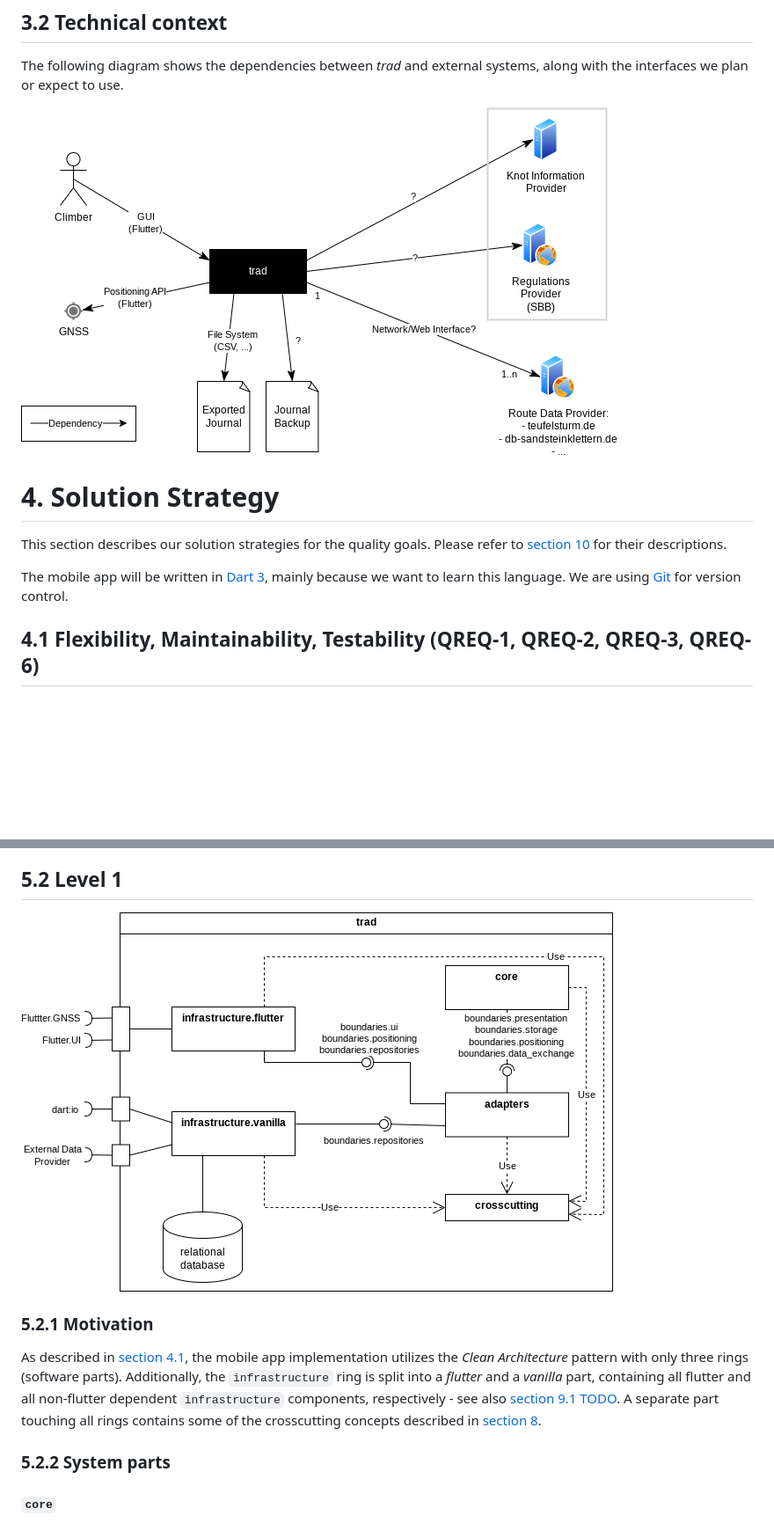
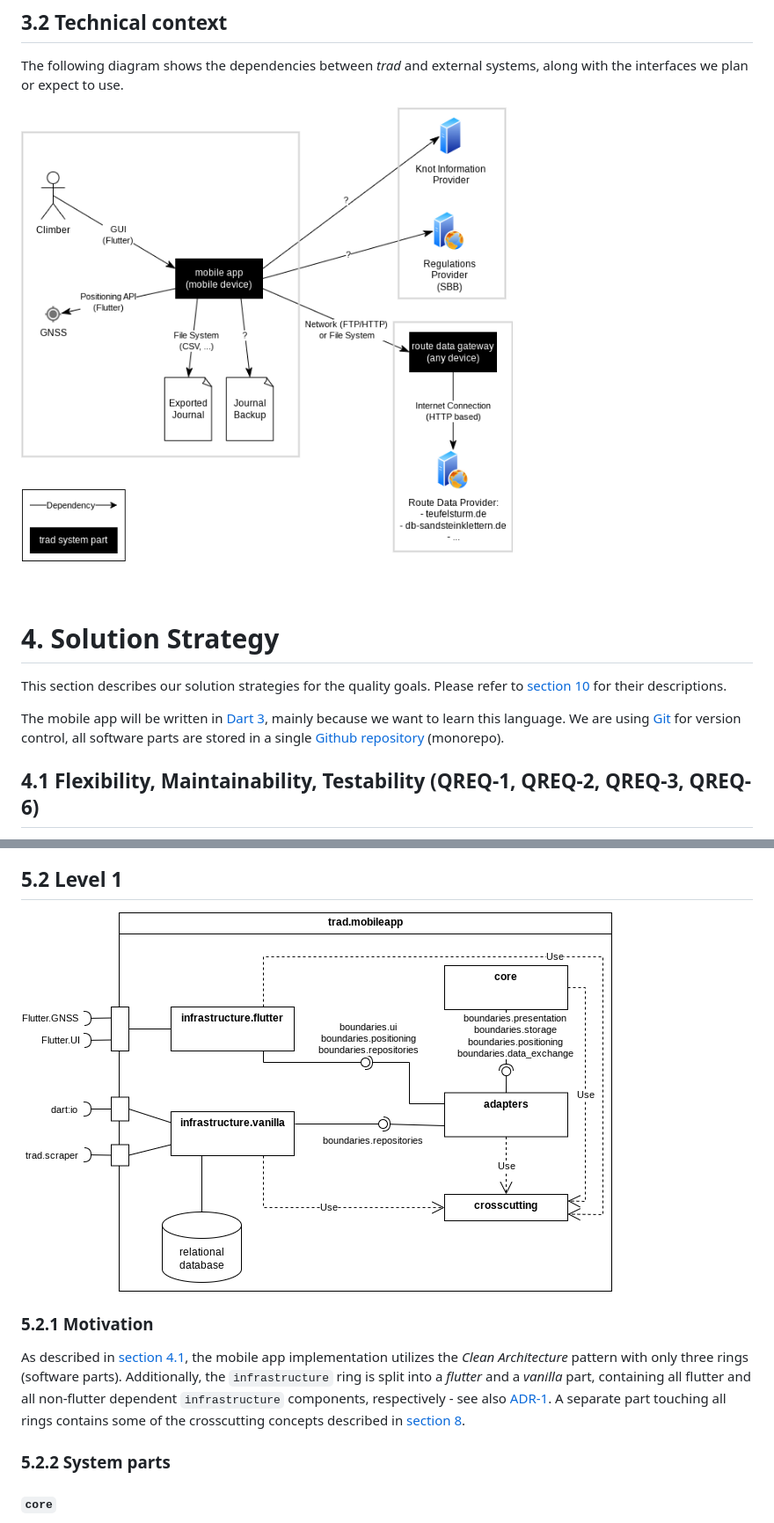
Before and after one commit to aardjon/trad, a Markdown page: doc/architecture.md, 2 parts joined by grey strips. Shown: that part at 88% size. GitHub-like rendering; pictures changed too: doc/architecture/bbview_level1.png, doc/architecture/contextview_technical.png; blank space fills up the shorter version.

```diff
--- a/doc/architecture.md
+++ b/doc/architecture.md
@@ -110,7 +112,9 @@ This section describes our solution strategies for the quality goals. Please ref
 [section 10](10-quality-requirements) for their descriptions.
 
 The mobile app will be written in [Dart 3](https://dart.dev/), mainly because we want to learn
-this language. We are using [Git](https://github.com/Headbucket/trad) for version control.
+this language. We are using [Git](https://github.com/Headbucket/trad) for version control, all
+software parts are stored in a single [Github repository](https://github.com/Headbucket/trad)
+(monorepo).
 
 ## 4.1 Flexibility, Maintainability, Testability (QREQ-1, QREQ-2, QREQ-3, QREQ-6)
 
@@ -219,10 +229,11 @@ The general rules for source code dependencies are:
 
 As described in [section 4.1](#41-flexibility-maintainability-testability-qreq-1-qreq-2-qreq-3-qreq-6),
 the mobile app implementation utilizes the *Clean Architecture* pattern with only three rings
-(software parts). Additionally, the `infrastructure` ring is split into a *flutter* and a *vanilla* part,
-containing all flutter and all non-flutter dependent `infrastructure` components, respectively - see also
-[section 9.1 TODO](#). A separate part touching all rings contains some of the crosscutting concepts
-described in [section 8](#8-crosscutting-concepts).
+(software parts). Additionally, the `infrastructure` ring is split into a *flutter* and a *vanilla*
+part, containing all flutter and all non-flutter dependent `infrastructure` components,
+respectively - see also [ADR-1](#91-adr-1-how-to-integrate-flutter-into-the-architecture).  A
+separate part touching all rings contains some of the crosscutting concepts described in
+[section 8](#8-crosscutting-concepts).
 
 ### 5.2.2 System parts
 
```
Also changed, not shown: other parts of doc/architecture.md (+15 -7 lines), 2 other files.
